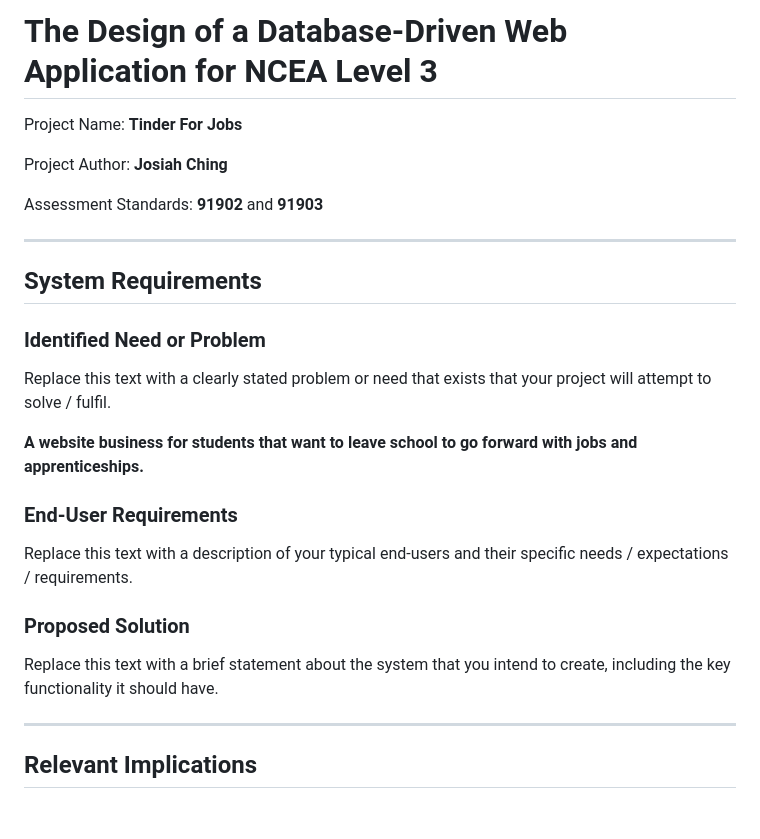
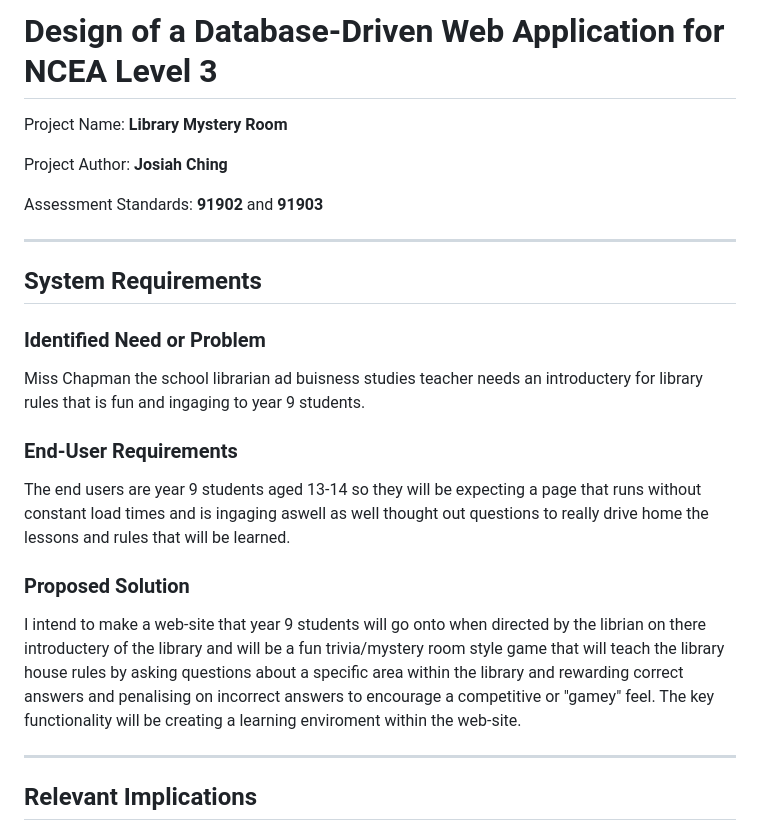
Before and after one commit to waimea-jching/300DTD-assessment, a Markdown page: Design.md, the part around the change. Rendered like a GitHub page.

```diff
--- a/Design.md
+++ b/Design.md
@@ -1,6 +1,6 @@
-# The Design of a Database-Driven Web Application for NCEA Level 3
+# Design of a Database-Driven Web Application for NCEA Level 3
 
-Project Name: **Tinder For Jobs**
+Project Name: **Library Mystery Room**
 
 Project Author: **Josiah Ching**
 
@@ -13,18 +13,16 @@ Assessment Standards: **91902** and **91903**
 
 ### Identified Need or Problem
 
-Replace this text with a clearly stated problem or need that exists that your project will attempt to solve / fulfil.
-
-**A website business for students that want to leave school to go forward with jobs and apprenticeships.**
+Miss Chapman the school librarian ad buisness studies teacher needs an introductery for library rules that is fun and ingaging to  year 9 students.
 
 
 ### End-User Requirements
 
-Replace this text with a description of your typical end-users and their specific needs / expectations / requirements.
+The end users are year 9 students aged 13-14 so they will be expecting a page that runs without constant load times and is ingaging aswell as well thought out questions to really drive home the lessons and rules that will be learned.
 
 ### Proposed Solution
 
-Replace this text with a brief statement about the system that you intend to create, including the key functionality it should have.
+I intend to make a web-site that year 9 students will go onto when directed by the librian on there introductery of the library and will be a fun trivia/mystery room style game that will teach the library house rules by asking questions about a specific area within the library and rewarding correct answers and penalising on incorrect answers to encourage a competitive or "gamey" feel. The key functionality will be creating a learning enviroment within the web-site.
 
 
 -------------------------------------------------
```
Also changed, not shown: README.md (+7 -12 lines), images/waimea-college.jpg (added), 1 other file.
